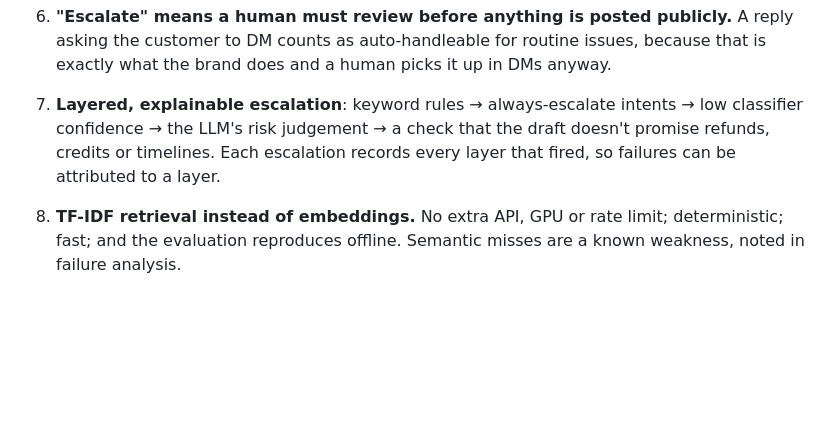
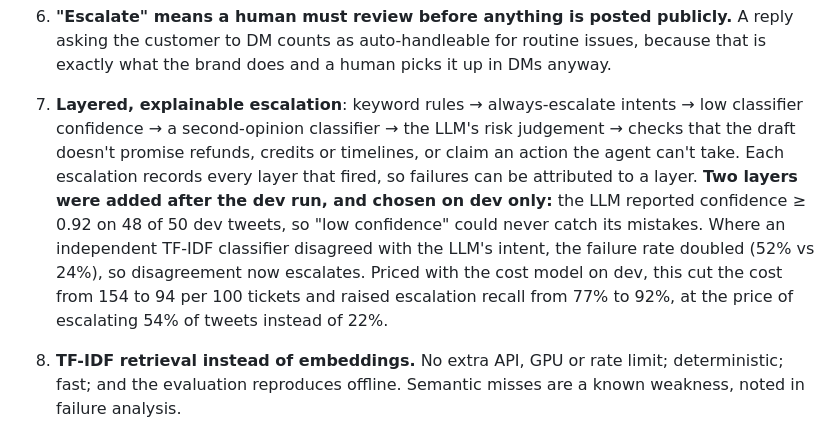
Before and after one commit to sonakshikamalanathan/spotify-support-agent, a Markdown page: DECISIONS.md, the part around the change. Drawn GitHub-style; blank space fills up the shorter version.

Commit message:
Decision log: record the dev-driven escalation layers and their evidence

```diff
--- a/DECISIONS.md
+++ b/DECISIONS.md
@@ -14,7 +14,7 @@ Non-obvious decisions, in the order they were made. (Draft: numbers are filled i
 
 6. **"Escalate" means a human must review before anything is posted publicly.** A reply asking the customer to DM counts as auto-handleable for routine issues, because that is exactly what the brand does and a human picks it up in DMs anyway.
 
-7. **Layered, explainable escalation**: keyword rules → always-escalate intents → low classifier confidence → the LLM's risk judgement → a check that the draft doesn't promise refunds, credits or timelines. Each escalation records every layer that fired, so failures can be attributed to a layer.
+7. **Layered, explainable escalation**: keyword rules → always-escalate intents → low classifier confidence → a second-opinion classifier → the LLM's risk judgement → checks that the draft doesn't promise refunds, credits or timelines, or claim an action the agent can't take. Each escalation records every layer that fired, so failures can be attributed to a layer. **Two layers were added after the dev run, and chosen on dev only:** the LLM reported confidence ≥ 0.92 on 48 of 50 dev tweets, so "low confidence" could never catch its mistakes. Where an independent TF-IDF classifier disagreed with the LLM's intent, the failure rate doubled (52% vs 24%), so disagreement now escalates. Priced with the cost model on dev, this cut the cost from 154 to 94 per 100 tickets and raised escalation recall from 77% to 92%, at the price of escalating 54% of tweets instead of 22%.
 
 8. **TF-IDF retrieval instead of embeddings.** No extra API, GPU or rate limit; deterministic; fast; and the evaluation reproduces offline. Semantic misses are a known weakness, noted in failure analysis.
 
```
